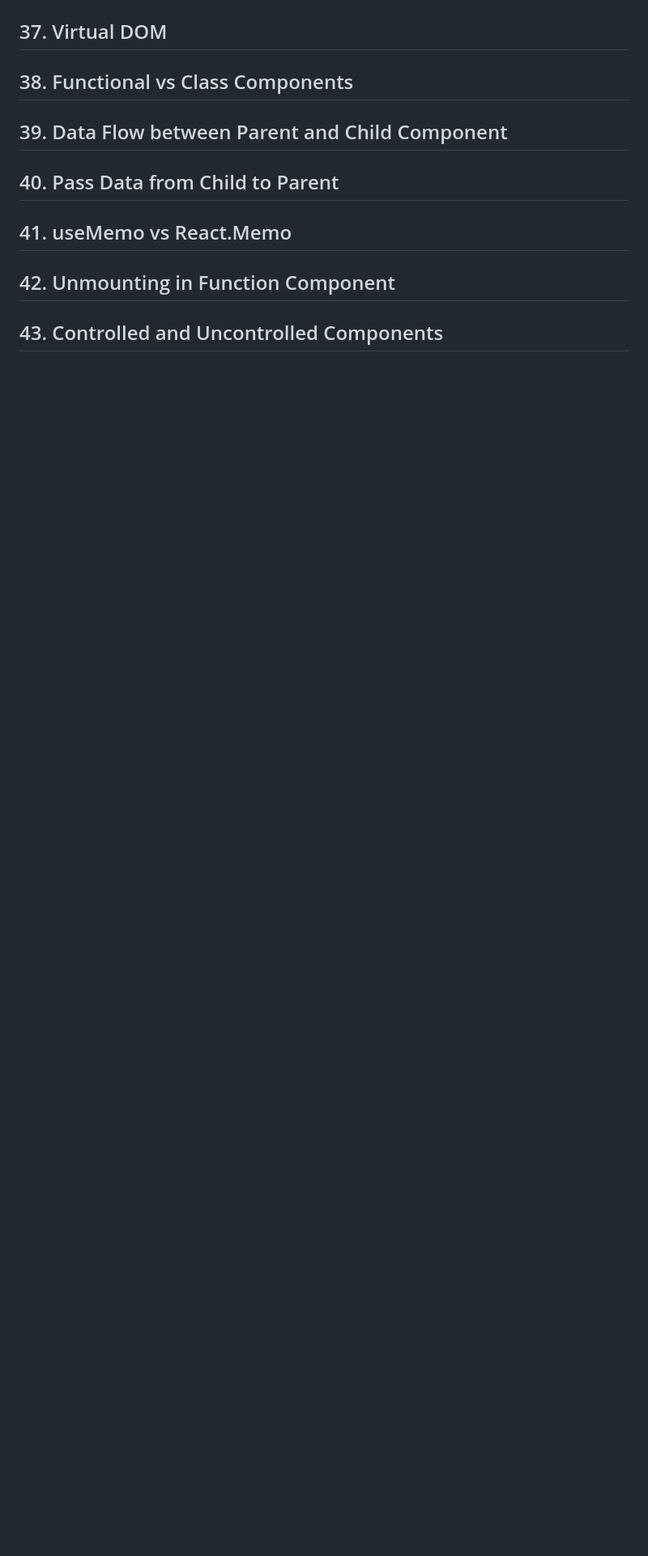
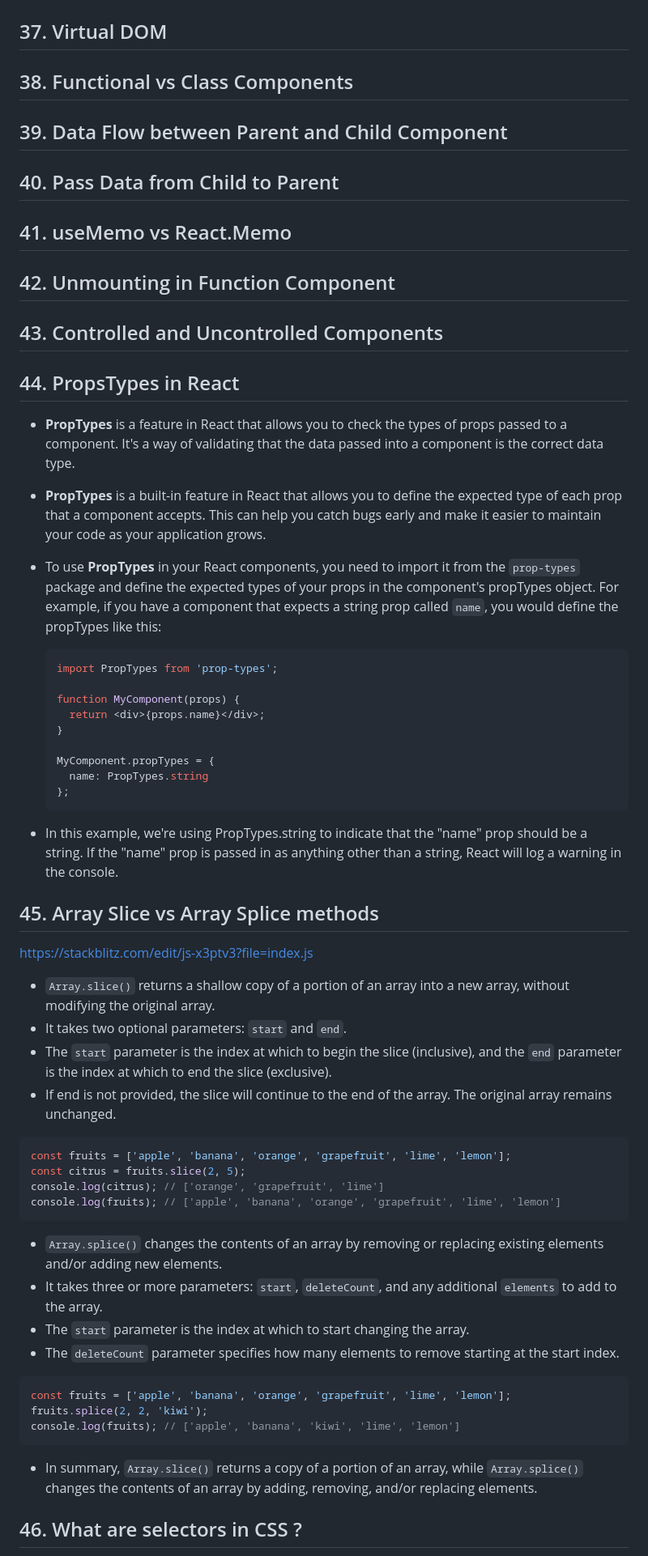
Before and after one commit to jisshub/Frontend-Developer-Technical-Interview, a Markdown page: README.md, the part around the change printed below. Shown: that part at 81% size. GitHub-like rendering; blank space fills up the shorter version.

````diff
--- a/README.md
+++ b/README.md
@@ -1484,3 +1505,59 @@ useEffect(() => {
 
 
 ## 43. Controlled and Uncontrolled Components
+
+
+## 44. PropsTypes in React
+
+- **PropTypes** is a feature in React that allows you to check the types of props passed to a component. It's a way of validating that the data passed into a component is the correct data type.
+
+- **PropTypes** is a built-in feature in React that allows you to define the expected type of each prop that a component accepts. This can help you catch bugs early and make it easier to maintain your code as your application grows.
+
+- To use **PropTypes** in your React components, you need to import it from the `prop-types` package and define the expected types of your props in the component's propTypes object. For example, if you have a component that expects a string prop called `name`, you would define the propTypes like this:
+
+  ```js
+  import PropTypes from 'prop-types';
+
+  function MyComponent(props) {
+    return <div>{props.name}</div>;
+  }
+
+  MyComponent.propTypes = {
+    name: PropTypes.string
+  };
+  ```
+
+- In this example, we're using PropTypes.string to indicate that the "name" prop should be a string. If the "name" prop is passed in as anything other than a string, React will log a warning in the console.
+
+
+## 45. Array Slice vs Array Splice methods
+
+https://stackblitz.com/edit/js-x3ptv3?file=index.js
+
+- `Array.slice()` returns a shallow copy of a portion of an array into a new array, without modifying the original array.
+- It takes two optional parameters: `start` and `end`.
+- The `start` parameter is the index at which to begin the slice (inclusive), and the `end` parameter is the index at which to end the slice (exclusive).
+- If end is not provided, the slice will continue to the end of the array. The original array remains unchanged.
+
+```js
+const fruits = ['apple', 'banana', 'orange', 'grapefruit', 'lime', 'lemon'];
+const citrus = fruits.slice(2, 5);
+console.log(citrus); // ['orange', 'grapefruit', 'lime']
+console.log(fruits); // ['apple', 'banana', 'orange', 'grapefruit', 'lime', 'lemon']
+```
+
+- `Array.splice()` changes the contents of an array by removing or replacing existing elements and/or adding new elements.
+- It takes three or more parameters: `start`, `deleteCount`, and any additional `elements` to add to the array.
+- The `start` parameter is the index at which to start changing the array.
+- The `deleteCount` parameter specifies how many elements to remove starting at the start index.
+
+```js
+const fruits = ['apple', 'banana', 'orange', 'grapefruit', 'lime', 'lemon'];
+fruits.splice(2, 2, 'kiwi');
+console.log(fruits); // ['apple', 'banana', 'kiwi', 'lime', 'lemon']
+```
+- In summary, `Array.slice()` returns a copy of a portion of an array, while `Array.splice()` changes the contents of an array by adding, removing, and/or replacing elements.
+
+
+## 46. What are selectors in CSS ?
+
````
Also changed, not shown: other parts of README.md (+45 -0 lines).
